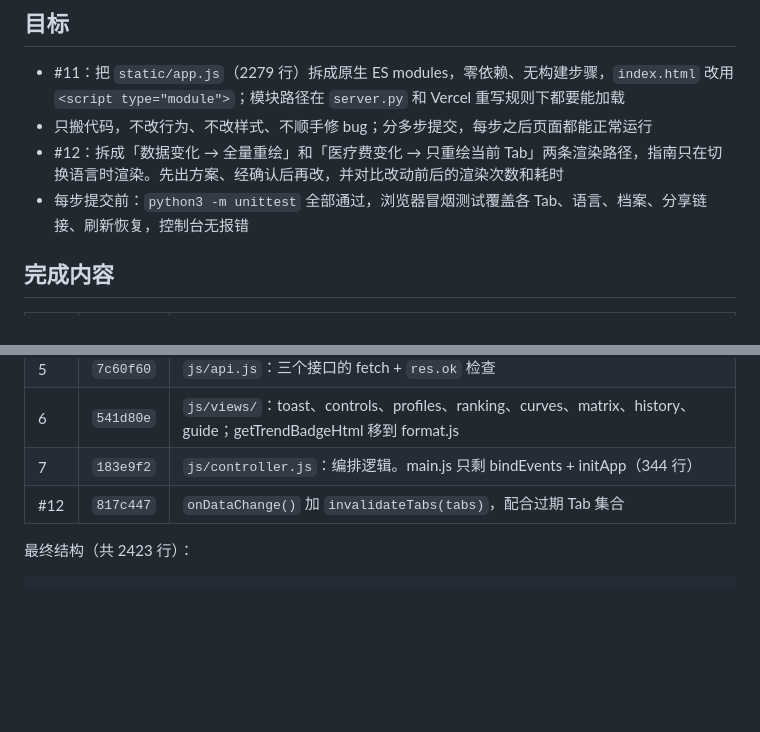
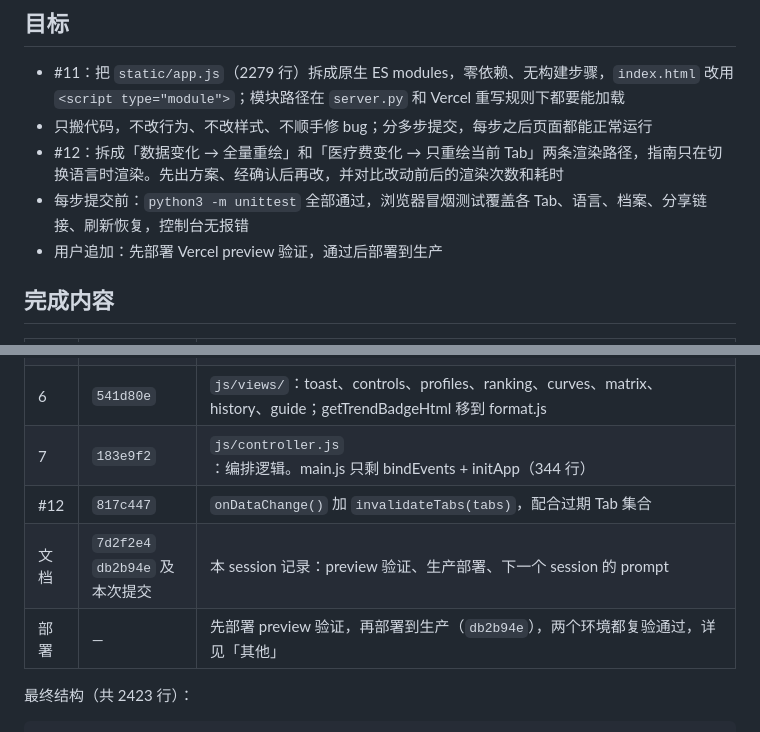
Before and after one commit to maxing-labs/swiss-insurance-compare, a Markdown page: .agents/docs/261025-session-frontend-split.md, 2 parts joined by grey strips. Drawn GitHub-style; blank space fills up the shorter version.

```diff
--- a/.agents/docs/261025-session-frontend-split.md
+++ b/.agents/docs/261025-session-frontend-split.md
@@ -8,6 +8,7 @@
 - 只搬代码，不改行为、不改样式、不顺手修 bug；分多步提交，每步之后页面都能正常运行
 - #12：拆成「数据变化 → 全量重绘」和「医疗费变化 → 只重绘当前 Tab」两条渲染路径，指南只在切换语言时渲染。先出方案、经确认后再改，并对比改动前后的渲染次数和耗时
 - 每步提交前：`python3 -m unittest` 全部通过，浏览器冒烟测试覆盖各 Tab、语言、档案、分享链接、刷新恢复，控制台无报错
+- 用户追加：先部署 Vercel preview 验证，通过后部署到生产
 
 ## 完成内容
 
@@ -22,6 +23,8 @@
 | 6 | `541d80e` | `js/views/`：toast、controls、profiles、ranking、curves、matrix、history、guide；getTrendBadgeHtml 移到 format.js |
 | 7 | `183e9f2` | `js/controller.js`：编排逻辑。main.js 只剩 bindEvents + initApp（344 行） |
 | #12 | `817c447` | `onDataChange()` 加 `invalidateTabs(tabs)`，配合过期 Tab 集合 |
+| 文档 | `7d2f2e4` `db2b94e` 及本次提交 | 本 session 记录：preview 验证、生产部署、下一个 session 的 prompt |
+| 部署 | — | 先部署 preview 验证，再部署到生产（`db2b94e`），两个环境都复验通过，详见「其他」 |
 
 最终结构（共 2423 行）：
 
```
Also changed, not shown: other parts of .agents/docs/261025-session-frontend-split.md (+38 -6 lines).
